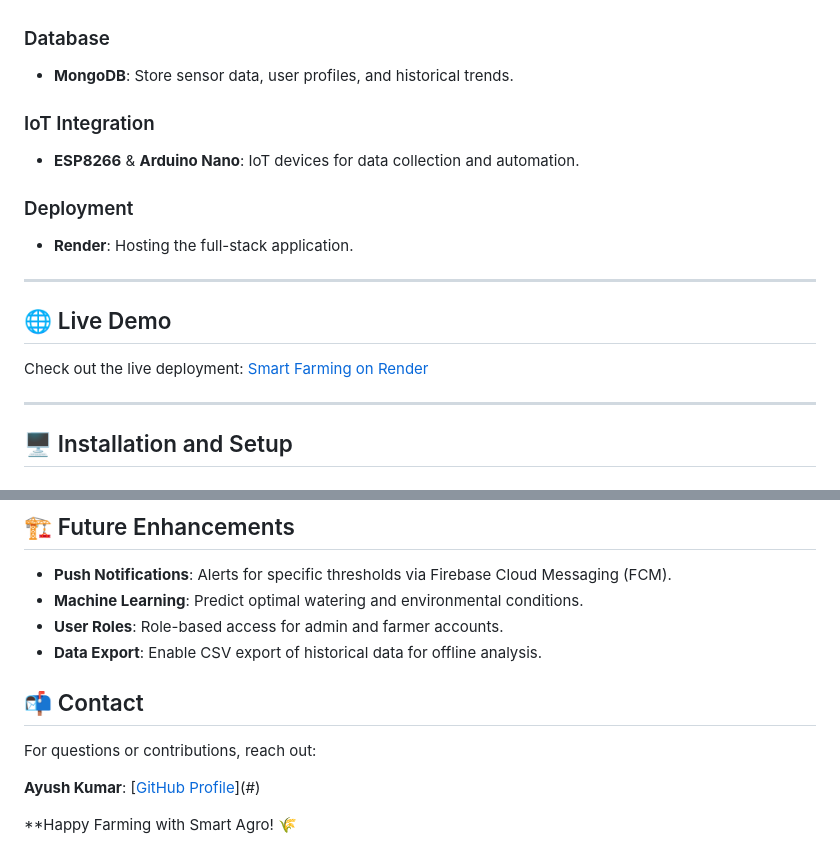
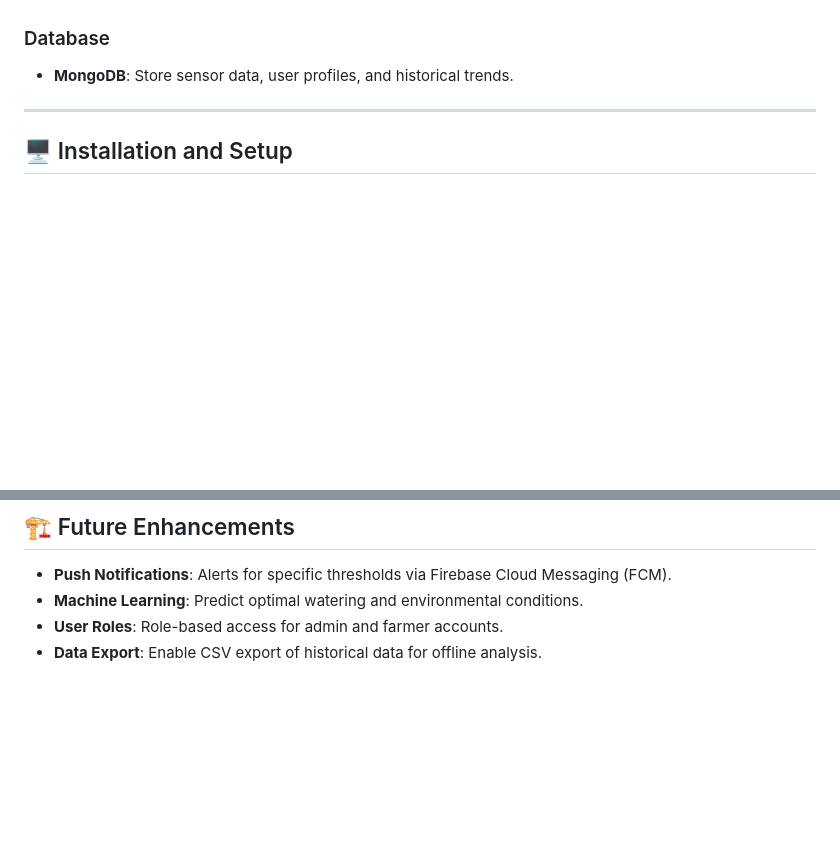
Before and after one commit to hiteshdangol/Smart-Agro, a Markdown page: README.md, 2 parts joined by grey strips. GitHub-like rendering; blank space fills up the shorter version.

```diff
--- a/README.md
+++ b/README.md
@@ -34,18 +34,6 @@
 
 ### Database
 - **MongoDB**: Store sensor data, user profiles, and historical trends.
-
-### IoT Integration
-- **ESP8266** & **Arduino Nano**: IoT devices for data collection and automation.
-
-### Deployment
-- **Render**: Hosting the full-stack application.
-
----
-
-## 🌐 Live Demo
-
-Check out the live deployment: [Smart Farming on Render](https://your-deployment-url.render.com)
 
 ---
 
@@ -154,10 +142,3 @@ MERN-IoT-Agriculture/
 - **Machine Learning**: Predict optimal watering and environmental conditions.
 - **User Roles**: Role-based access for admin and farmer accounts.
 - **Data Export**: Enable CSV export of historical data for offline analysis.
-
-## 📬 Contact
-For questions or contributions, reach out:
-
-**Ayush Kumar**: [[GitHub Profile](https://github.com/ayushchahat)](#)
-
-**Happy Farming with Smart Agro! 🌾
```
